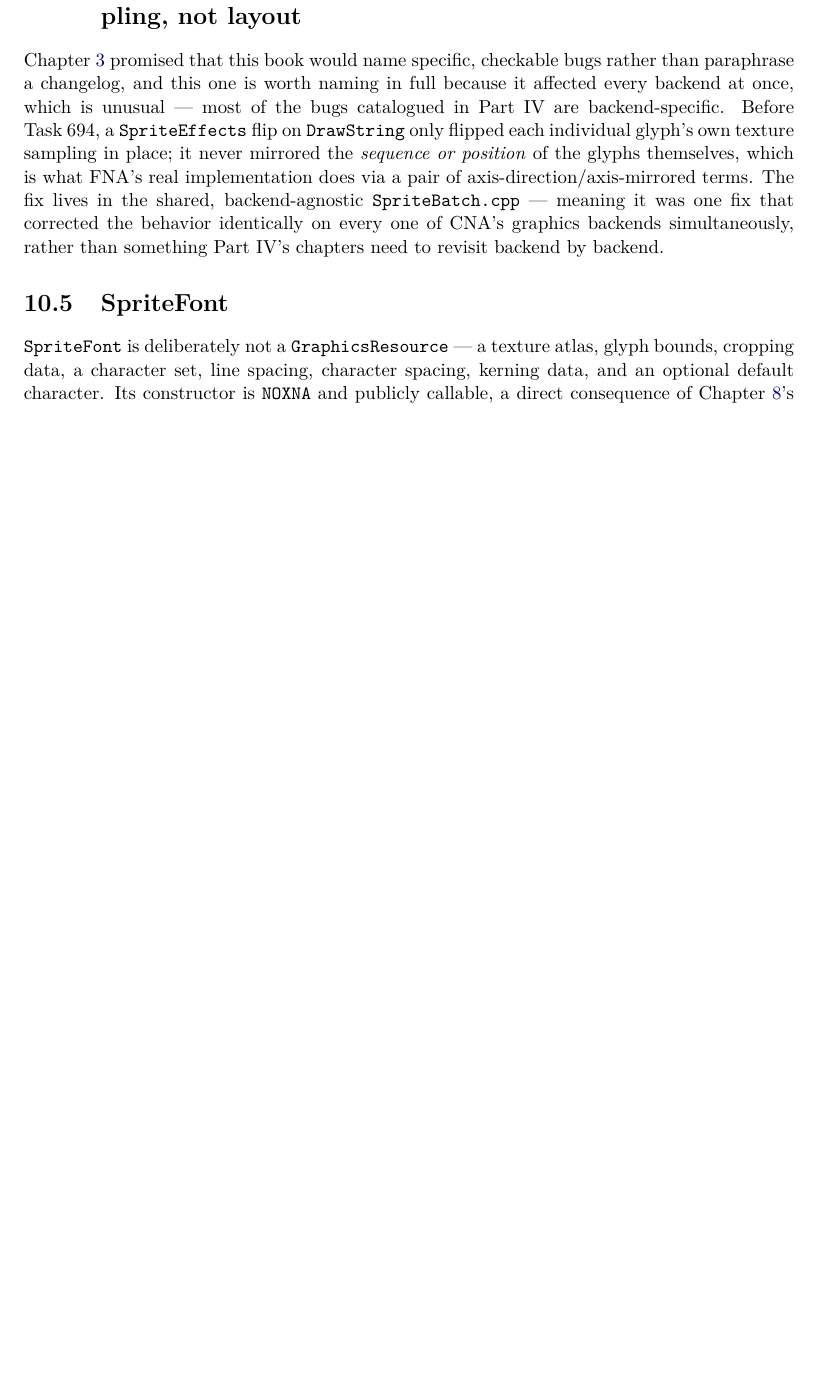
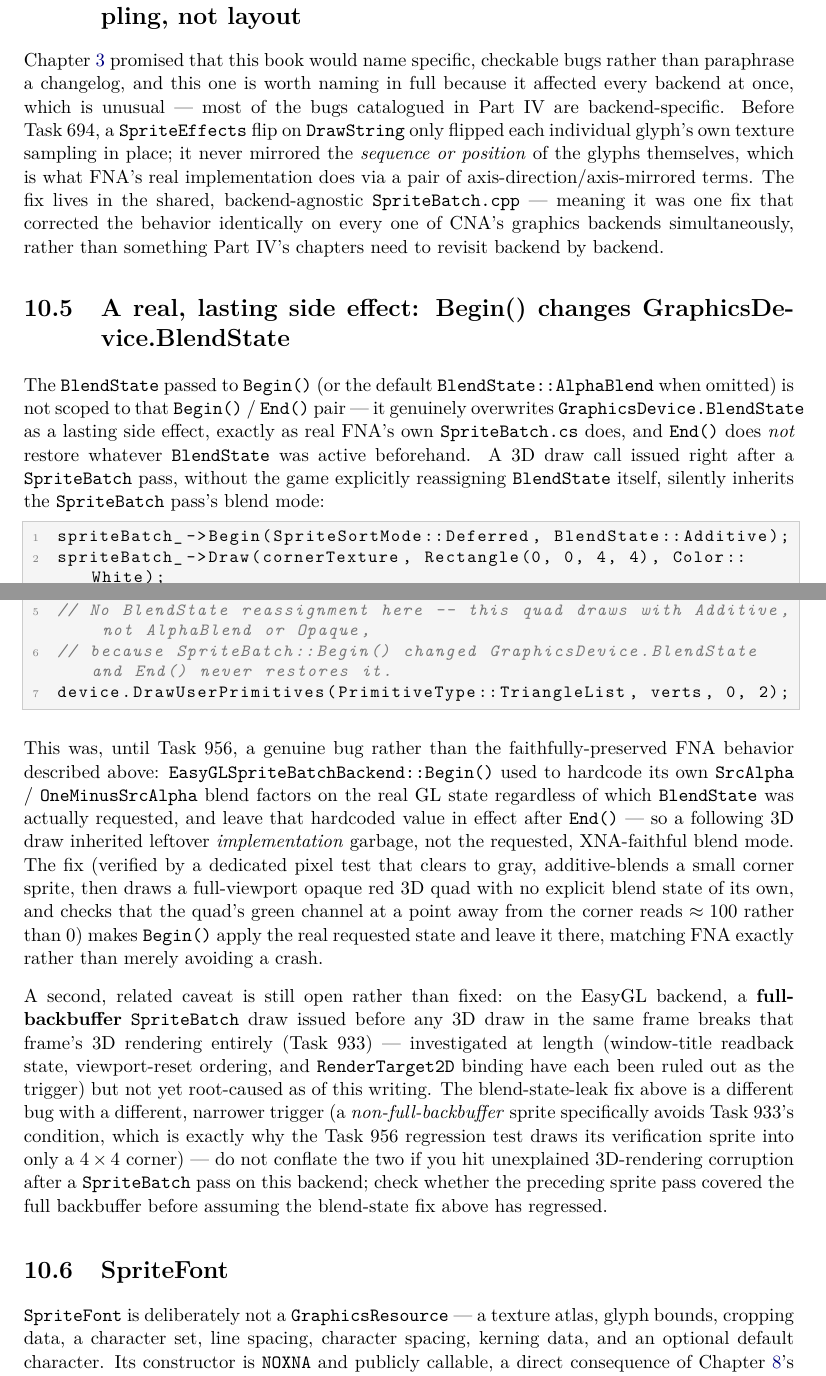
Before and after one commit to openeggbert/cna-bible, a LaTeX thesis (latex/book/main.tex, which reads latex/book/chapters/part3-graphics-core/ch10-spritebatch.tex): part of page 115 of 329 before the commit and two parts of pages 115 and 116 of 331 after it, the two joined at a grey line, cut so that both start at the same text, the shorter picture padded with empty space. Compiled offline with pdfLaTeX.

Commit message:
Chapter 10 (SpriteBatch): depth pass — BlendState lasting side effect, Texture-mode sort gotcha

```diff
--- a/latex/book/chapters/part3-graphics-core/ch10-spritebatch.tex
+++ b/latex/book/chapters/part3-graphics-core/ch10-spritebatch.tex
@@ -121,6 +140,51 @@ real implementation does via a pair of axis-direction/axis-mirrored terms. The f
 the shared, backend-agnostic \texttt{SpriteBatch.cpp} --- meaning it was one fix that
 corrected the behavior identically on every one of CNA's graphics backends simultaneously,
 rather than something Part~IV's chapters need to revisit backend by backend.
+
+\section{A real, lasting side effect: Begin() changes GraphicsDevice.BlendState}
+\label{sec:spritebatch-blendstate-leak}
+
+The \texttt{BlendState} passed to \texttt{Begin()} (or the default \cnaclass{BlendState::AlphaBlend}
+when omitted) is not scoped to that \texttt{Begin()} / \texttt{End()} pair --- it genuinely
+overwrites \texttt{GraphicsDevice.BlendState} as a lasting side effect, exactly as real FNA's
+own \texttt{SpriteBatch.cs} does, and \texttt{End()} does \emph{not} restore whatever
+\texttt{BlendState} was active beforehand. A 3D draw call issued right after a
+\texttt{SpriteBatch} pass, without the game explicitly reassigning \texttt{BlendState} itself,
+silently inherits the \texttt{SpriteBatch} pass's blend mode:
+
+\begin{lstlisting}
+spriteBatch_->Begin(SpriteSortMode::Deferred, BlendState::Additive);
+spriteBatch_->Draw(cornerTexture, Rectangle(0, 0, 4, 4), Color::White);
+spriteBatch_->End();
+
+// No BlendState reassignment here -- this quad draws with Additive, not AlphaBlend or Opaque,
+// because SpriteBatch::Begin() changed GraphicsDevice.BlendState and End() never restores it.
+device.DrawUserPrimitives(PrimitiveType::TriangleList, verts, 0, 2);
+\end{lstlisting}
+
+This was, until Task~956, a genuine bug rather than the faithfully-preserved FNA behavior
+described above: \texttt{EasyGLSpriteBatchBackend::Begin()} used to hardcode its own
+\texttt{SrcAlpha} / \texttt{OneMinusSrcAlpha} blend factors on the real GL state regardless of
+which \texttt{BlendState} was actually requested, and leave that hardcoded value in effect
+after \texttt{End()} --- so a following 3D draw inherited leftover \emph{implementation}
+garbage, not the requested, XNA-faithful blend mode. The fix (verified by a dedicated pixel
+test that clears to gray, additive-blends a small corner sprite, then draws a full-viewport
+opaque red 3D quad with no explicit blend state of its own, and checks that the quad's green
+channel at a point away from the corner reads $\approx 100$ rather than $0$) makes
+\texttt{Begin()} apply the real requested state and leave it there, matching FNA exactly rather
+than merely avoiding a crash.
+
+A second, related caveat is still open rather than fixed: on the EasyGL backend, a
+\textbf{full-backbuffer} \texttt{SpriteBatch} draw issued before any 3D draw in the same frame
+breaks that frame's 3D rendering entirely (Task~933) --- investigated at length (window-title
+readback state, viewport-reset ordering, and \texttt{RenderTarget2D} binding have each been
+ruled out as the trigger) but not yet root-caused as of this writing. The blend-state-leak fix
+above is a different bug with a different, narrower trigger (a \emph{non-full-backbuffer}
+sprite specifically avoids Task~933's condition, which is exactly why the Task~956 regression
+test draws its verification sprite into only a $4\times4$ corner) --- do not conflate the two
+if you hit unexplained 3D-rendering corruption after a \texttt{SpriteBatch} pass on this
+backend; check whether the preceding sprite pass covered the full backbuffer before assuming
+the blend-state fix above has regressed.
 
 \section{SpriteFont}
 
```
Also changed, not shown: PLAN.md (+1 -1 lines), latex/book/chapters/part3-graphics-core/ch10-spritebatch.tex (19 more changed lines).
